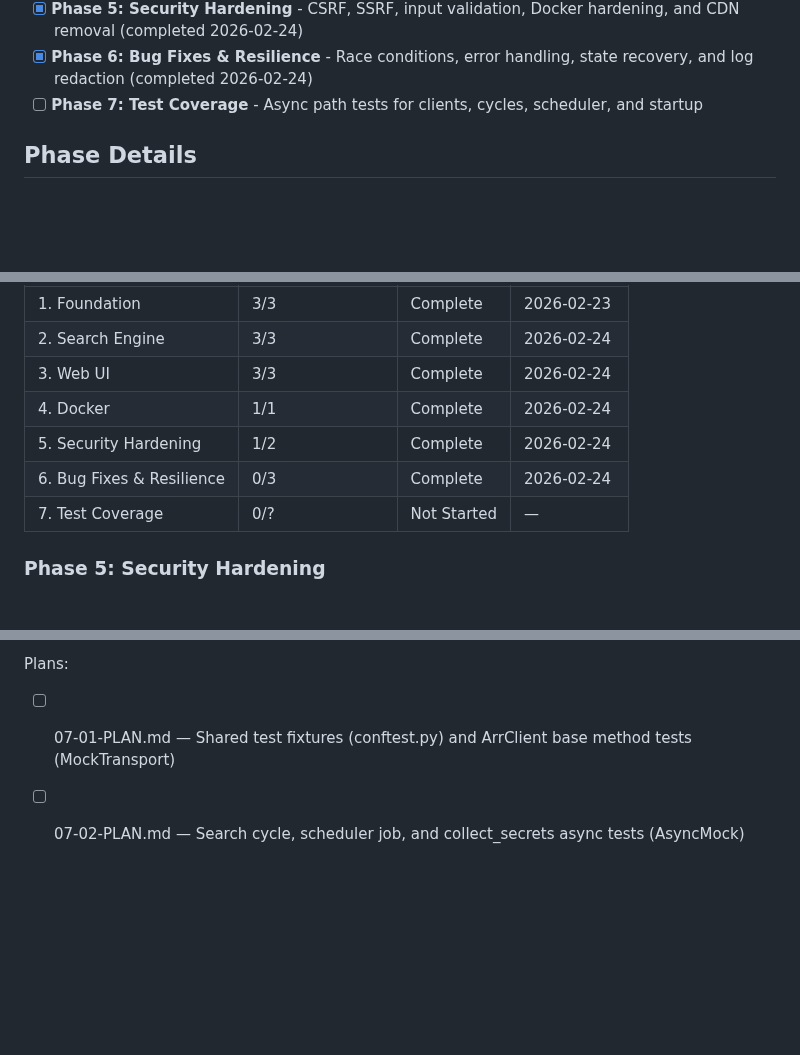
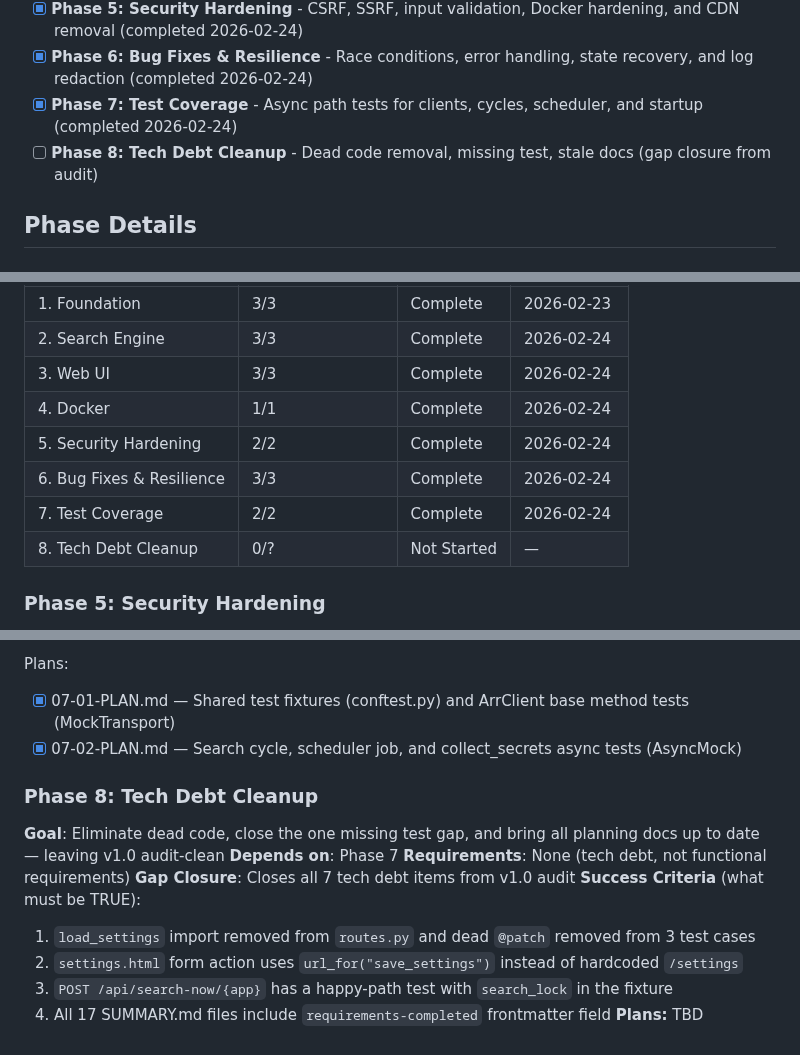
Before and after one commit to thejuran/fetcharr, a Markdown page: .planning/ROADMAP.md, 3 parts joined by grey strips. GitHub-like rendering; blank space fills up the shorter version.

Commit message:
docs(roadmap): add gap closure Phase 8 tech debt cleanup

```diff
--- a/.planning/ROADMAP.md
+++ b/.planning/ROADMAP.md
@@ -18,7 +18,8 @@ Decimal phases appear between their surrounding integers in numeric order.
 - [x] **Phase 4: Docker** - Multi-stage packaging and release-ready artifact
 - [x] **Phase 5: Security Hardening** - CSRF, SSRF, input validation, Docker hardening, and CDN removal (completed 2026-02-24)
 - [x] **Phase 6: Bug Fixes & Resilience** - Race conditions, error handling, state recovery, and log redaction (completed 2026-02-24)
-- [ ] **Phase 7: Test Coverage** - Async path tests for clients, cycles, scheduler, and startup
+- [x] **Phase 7: Test Coverage** - Async path tests for clients, cycles, scheduler, and startup (completed 2026-02-24)
+- [ ] **Phase 8: Tech Debt Cleanup** - Dead code removal, missing test, stale docs (gap closure from audit)
 
 ## Phase Details
 
@@ -99,9 +100,10 @@ Phases execute in numeric order: 1 → 2 → 3 → 4 → 5 → 6 → 7
 | 2. Search Engine | 3/3 | Complete | 2026-02-24 |
 | 3. Web UI | 3/3 | Complete | 2026-02-24 |
 | 4. Docker | 1/1 | Complete | 2026-02-24 |
-| 5. Security Hardening | 1/2 | Complete    | 2026-02-24 |
-| 6. Bug Fixes & Resilience | 0/3 | Complete    | 2026-02-24 |
-| 7. Test Coverage | 0/? | Not Started | — |
+| 5. Security Hardening | 2/2 | Complete | 2026-02-24 |
+| 6. Bug Fixes & Resilience | 3/3 | Complete | 2026-02-24 |
+| 7. Test Coverage | 2/2 | Complete | 2026-02-24 |
+| 8. Tech Debt Cleanup | 0/? | Not Started | — |
 
 ### Phase 5: Security Hardening
 **Goal**: All web-facing endpoints are protected against cross-origin attacks and input abuse, Docker defaults follow least-privilege, and no external CDN dependency remains
@@ -153,5 +155,17 @@ Plans:
 **Plans:** 2 plans
 
 Plans:
-- [ ] 07-01-PLAN.md — Shared test fixtures (conftest.py) and ArrClient base method tests (MockTransport)
-- [ ] 07-02-PLAN.md — Search cycle, scheduler job, and collect_secrets async tests (AsyncMock)
+- [x] 07-01-PLAN.md — Shared test fixtures (conftest.py) and ArrClient base method tests (MockTransport)
+- [x] 07-02-PLAN.md — Search cycle, scheduler job, and collect_secrets async tests (AsyncMock)
+
+### Phase 8: Tech Debt Cleanup
+**Goal**: Eliminate dead code, close the one missing test gap, and bring all planning docs up to date — leaving v1.0 audit-clean
+**Depends on**: Phase 7
+**Requirements**: None (tech debt, not functional requirements)
+**Gap Closure**: Closes all 7 tech debt items from v1.0 audit
+**Success Criteria** (what must be TRUE):
+  1. `load_settings` import removed from `routes.py` and dead `@patch` removed from 3 test cases
+  2. `settings.html` form action uses `url_for("save_settings")` instead of hardcoded `/settings`
+  3. `POST /api/search-now/{app}` has a happy-path test with `search_lock` in the fixture
+  4. All 17 SUMMARY.md files include `requirements-completed` frontmatter field
+**Plans:** TBD
```
Also changed, not shown: other parts of .planning/ROADMAP.md (+4 -4 lines), .planning/REQUIREMENTS.md (+9 -9 lines).
